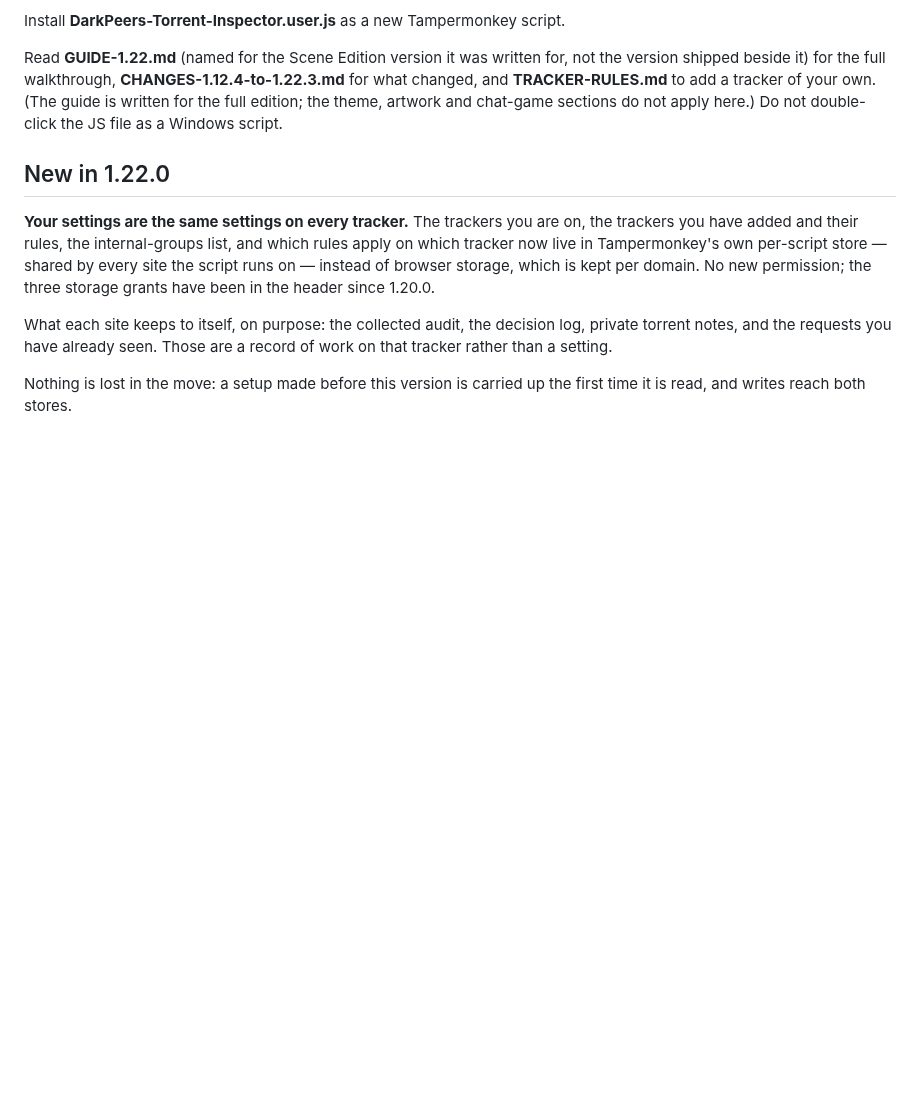
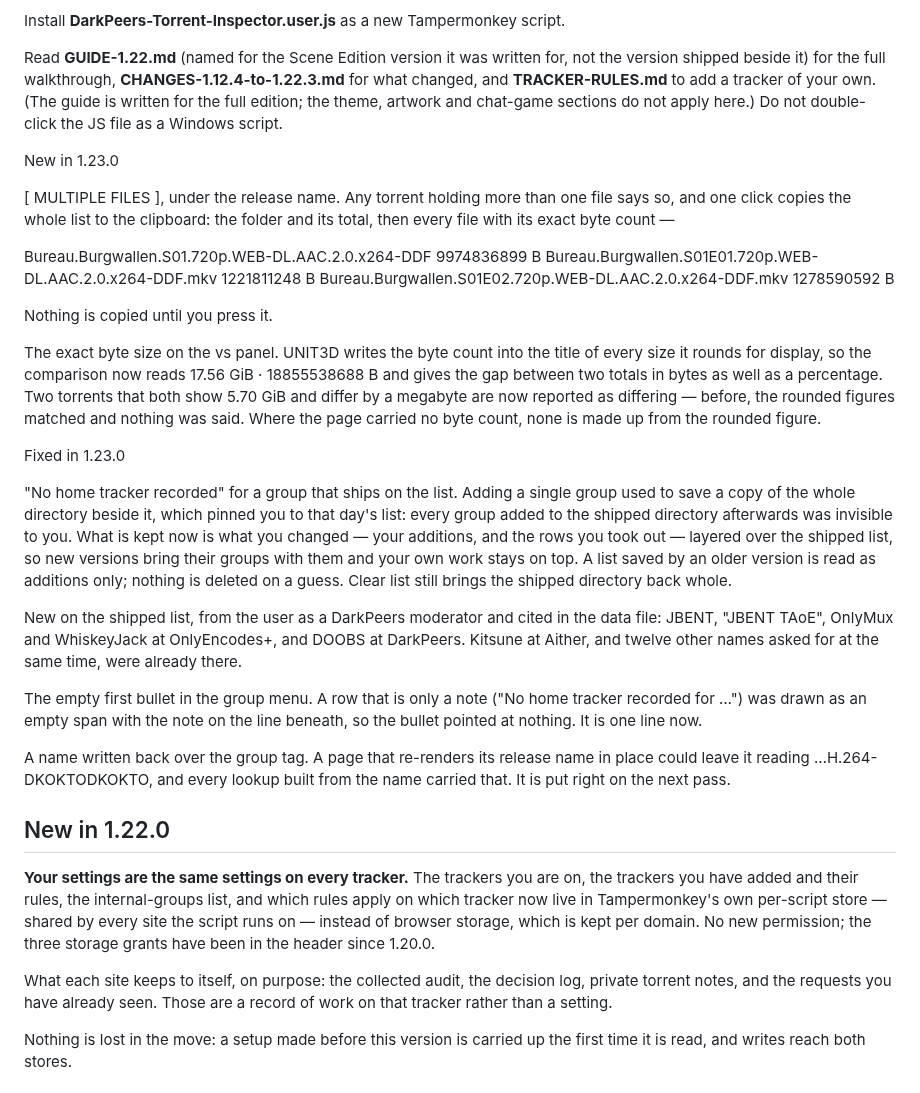
Before and after one commit to khamere/torrent_inspector, a Markdown page: README.md, the part around the change. Drawn GitHub-style; blank space fills up the shorter version.

Commit message:
Update README with changes for version 1.23.0
Added details about new features and fixes in version 1.23.0.

```diff
--- a/README.md
+++ b/README.md
@@ -6,6 +6,27 @@ Install **DarkPeers-Torrent-Inspector.user.js** as a new Tampermonkey script.
 
 Read **GUIDE-1.22.md** (named for the Scene Edition version it was written for, not the version shipped beside it) for the full walkthrough, **CHANGES-1.12.4-to-1.22.3.md** for what changed, and **TRACKER-RULES.md** to add a tracker of your own. (The guide is written for the full edition; the theme, artwork and chat-game sections do not apply here.) Do not double-click the JS file as a Windows script.
 
+New in 1.23.0
+
+[ MULTIPLE FILES ], under the release name. Any torrent holding more than one file says so, and one click copies the whole list to the clipboard: the folder and its total, then every file with its exact byte count —
+
+Bureau.Burgwallen.S01.720p.WEB-DL.AAC.2.0.x264-DDF 9974836899 B
+Bureau.Burgwallen.S01E01.720p.WEB-DL.AAC.2.0.x264-DDF.mkv 1221811248 B
+Bureau.Burgwallen.S01E02.720p.WEB-DL.AAC.2.0.x264-DDF.mkv 1278590592 B
+
+Nothing is copied until you press it.
+
+The exact byte size on the vs panel. UNIT3D writes the byte count into the title of every size it rounds for display, so the comparison now reads 17.56 GiB · 18855538688 B and gives the gap between two totals in bytes as well as a percentage. Two torrents that both show 5.70 GiB and differ by a megabyte are now reported as differing — before, the rounded figures matched and nothing was said. Where the page carried no byte count, none is made up from the rounded figure.
+
+Fixed in 1.23.0
+
+"No home tracker recorded" for a group that ships on the list. Adding a single group used to save a copy of the whole directory beside it, which pinned you to that day's list: every group added to the shipped directory afterwards was invisible to you. What is kept now is what you changed — your additions, and the rows you took out — layered over the shipped list, so new versions bring their groups with them and your own work stays on top. A list saved by an older version is read as additions only; nothing is deleted on a guess. Clear list still brings the shipped directory back whole.
+
+New on the shipped list, from the user as a DarkPeers moderator and cited in the data file: JBENT, "JBENT TAoE", OnlyMux and WhiskeyJack at OnlyEncodes+, and DOOBS at DarkPeers. Kitsune at Aither, and twelve other names asked for at the same time, were already there.
+
+The empty first bullet in the group menu. A row that is only a note ("No home tracker recorded for …") was drawn as an empty span with the note on the line beneath, so the bullet pointed at nothing. It is one line now.
+
+A name written back over the group tag. A page that re-renders its release name in place could leave it reading …H.264-DKOKTODKOKTO, and every lookup built from the name carried that. It is put right on the next pass.
 ## New in 1.22.0
 
 **Your settings are the same settings on every tracker.** The trackers you are on, the
```
